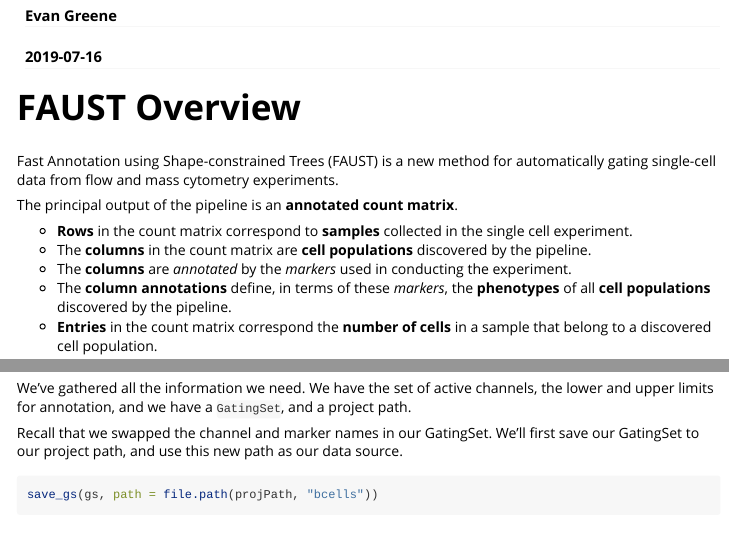
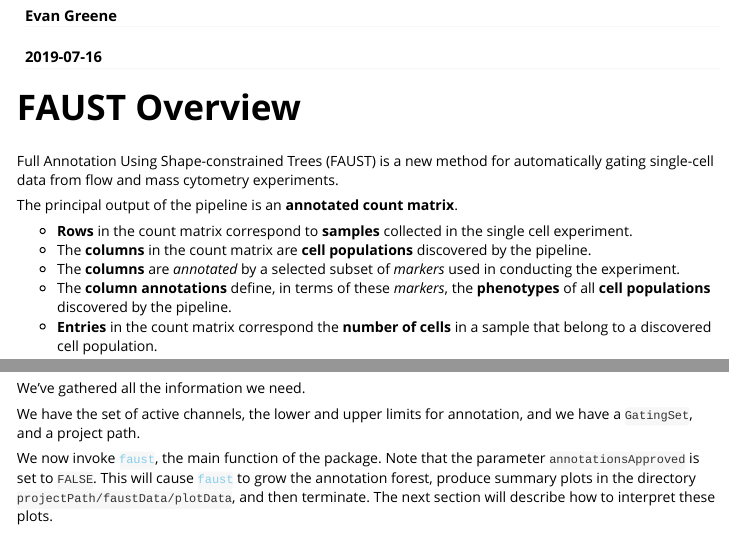
Before and after one commit to RGLab/FAUST, an R Markdown document (vignettes/faustIntro.Rmd): the page in a window 1100 px wide, from 70 px down, and a second part further down, joined at a grey line. Rendered offline with R 4.5, knitr and Pandoc, with nearby package versions; some code elsewhere in the file could not run offline.

Commit message:
Updated the vignette to remove deprecated code.

````diff
--- a/vignettes/faustIntro.Rmd
+++ b/vignettes/faustIntro.Rmd
@@ -21,14 +21,13 @@ knitr::opts_chunk$set(
 
 # FAUST Overview
 
-Fast Annotation using Shape-constrained Trees (FAUST) is a new method for
-automatically gating single-cell data from flow and mass cytometry experiments.
+Full Annotation Using Shape-constrained Trees (FAUST) is a new method for automatically gating single-cell data from flow and mass cytometry experiments.
 
 The principal output of the pipeline is an **annotated count matrix**.
 
 - **Rows** in the count matrix correspond to **samples** collected in the single cell experiment.
 - The **columns** in the count matrix are **cell populations** discovered by the pipeline.
-- The **columns** are *annotated* by the *markers* used in conducting the experiment.
+- The **columns** are *annotated* by a selected subset of *markers* used in conducting the experiment.
 - The **column annotations** define, in terms of these *markers*, the **phenotypes** of all **cell populations** discovered by the pipeline.
 - **Entries** in the count matrix correspond the **number of cells** in a sample that belong to a discovered cell population.
 
@@ -227,10 +222,12 @@ dir.create(projPath, recursive = TRUE)
 
 ## `FAUST` step seven: run FAUST to generate channel depth scores.
 
-We've gathered all the information we need. We have the set of active channels, the lower and upper limits for annotation,
-and we have a `GatingSet`, and a project path.
+We've gathered all the information we need.
 
-Recall that we swapped the channel and marker names in our GatingSet. We'll first save our GatingSet to our project path, and use this new path as our data source.
+We have the set of active channels, the lower and upper limits for annotation, and we have a `GatingSet`, and a project path.
+
+We now invoke <code style="color:skyblue">faust</code>, the main function of the package. Note that the parameter `annotationsApproved` is set to `FALSE`.
+This will cause <code style="color:skyblue">faust</code> to grow the annotation forest, produce summary plots in the directory `projectPath/faustData/plotData`, and then terminate.
+The next section will describe how to interpret these plots.
 
 ```{r save_gs_and_create_line_plots, warning=FALSE, eval=TRUE, echo=TRUE, message=FALSE}
-save_gs(gs, path = file.path(projPath, "bcells"))
````
Also changed, not shown: vignettes/faustIntro.Rmd (13 more changed lines).
